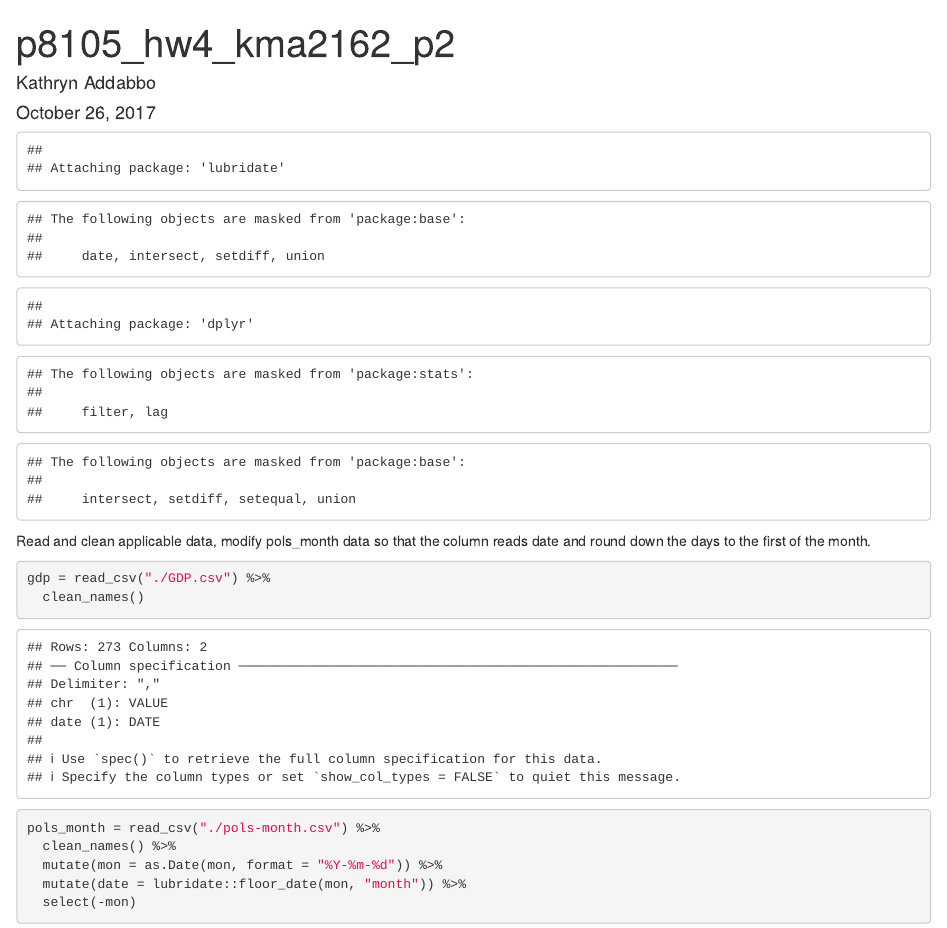
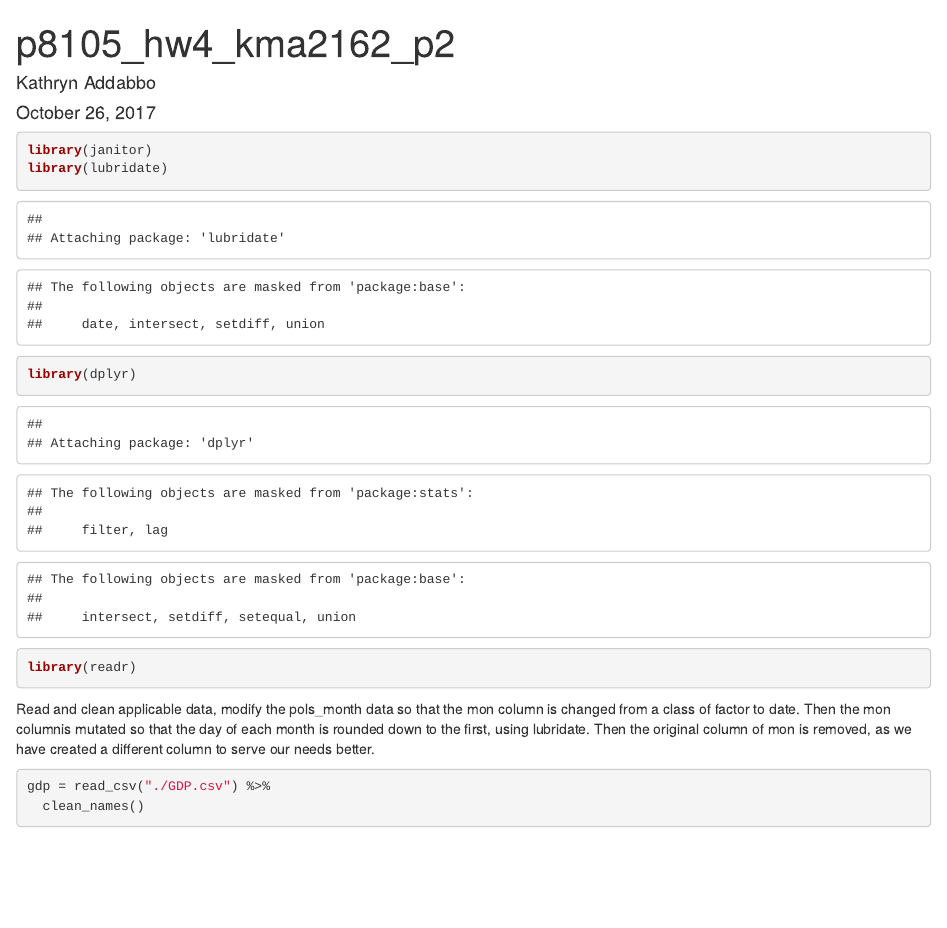
Before and after one commit to kaddabbo/p8105_hw4_kma2162, an R Markdown document (p8105_hw4_kma2162_p2.Rmd): the page in a window 1100 px wide, from its top. Rendered offline with R 4.5, knitr and Pandoc, with nearby package versions; column names are cleaned by a stand-in for the janitor package.

Commit message:
Editing explanation.

````diff
--- a/p8105_hw4_kma2162_p2.Rmd
+++ b/p8105_hw4_kma2162_p2.Rmd
@@ -5,7 +5,7 @@ date: "October 26, 2017"
 output: html_document
 ---
 
-```{r load_packages, echo = FALSE, results = "hide"}
+```{r}
 library(janitor)
 library(lubridate)
 library(dplyr)
@@ -13,9 +13,9 @@ library(readr)
 ```
 
 
-Read and clean applicable data, modify pols_month data so that the column reads date and round down the days to the first of the month.
+Read and clean applicable data, modify the pols_month data so that the mon column is changed from a class of factor to date. Then the mon columnis mutated so that the day of each month is rounded down to the first, using lubridate. Then the original column of mon is removed, as we have created a different column to serve our needs better.
 
-```{r results = "hide"}
+```{r}
 gdp = read_csv("./GDP.csv") %>%
   clean_names()
 
````
Also changed, not shown: p8105_hw4_kma2162_p2.html (added).
